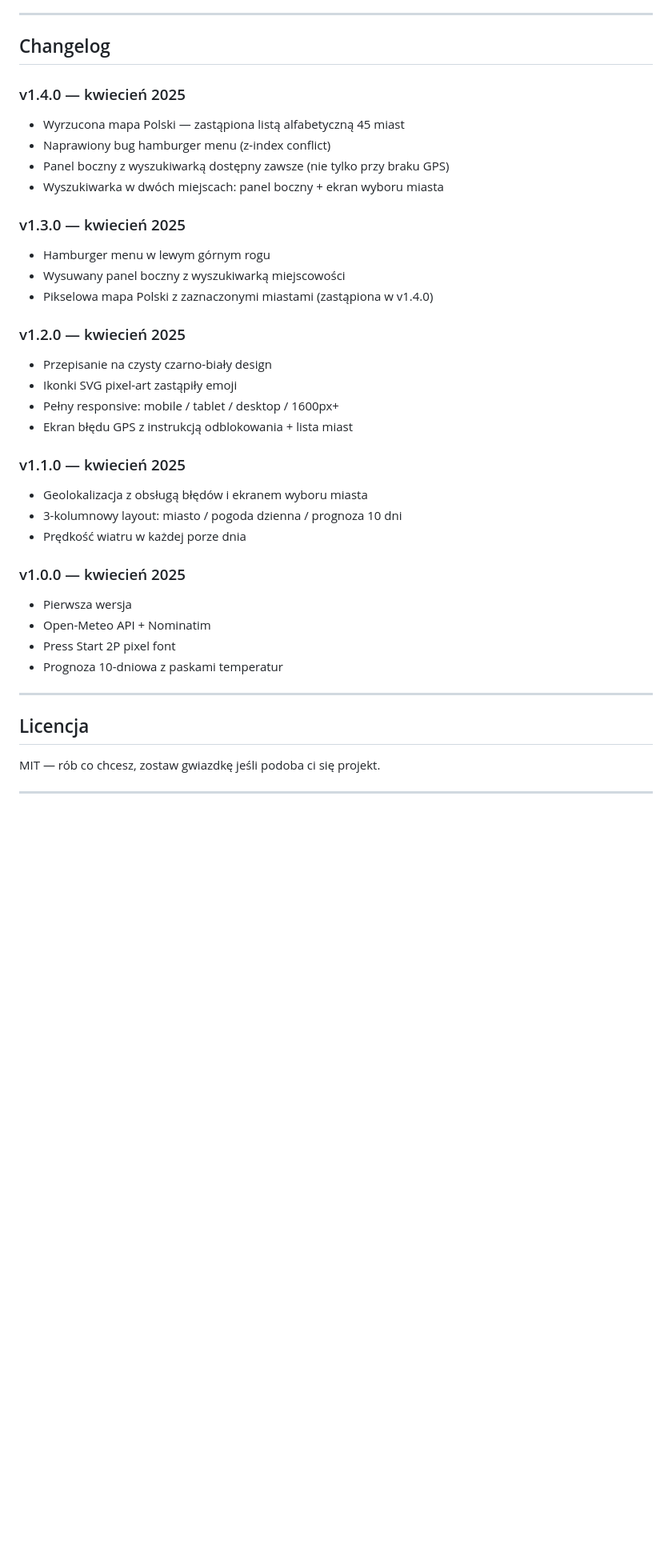
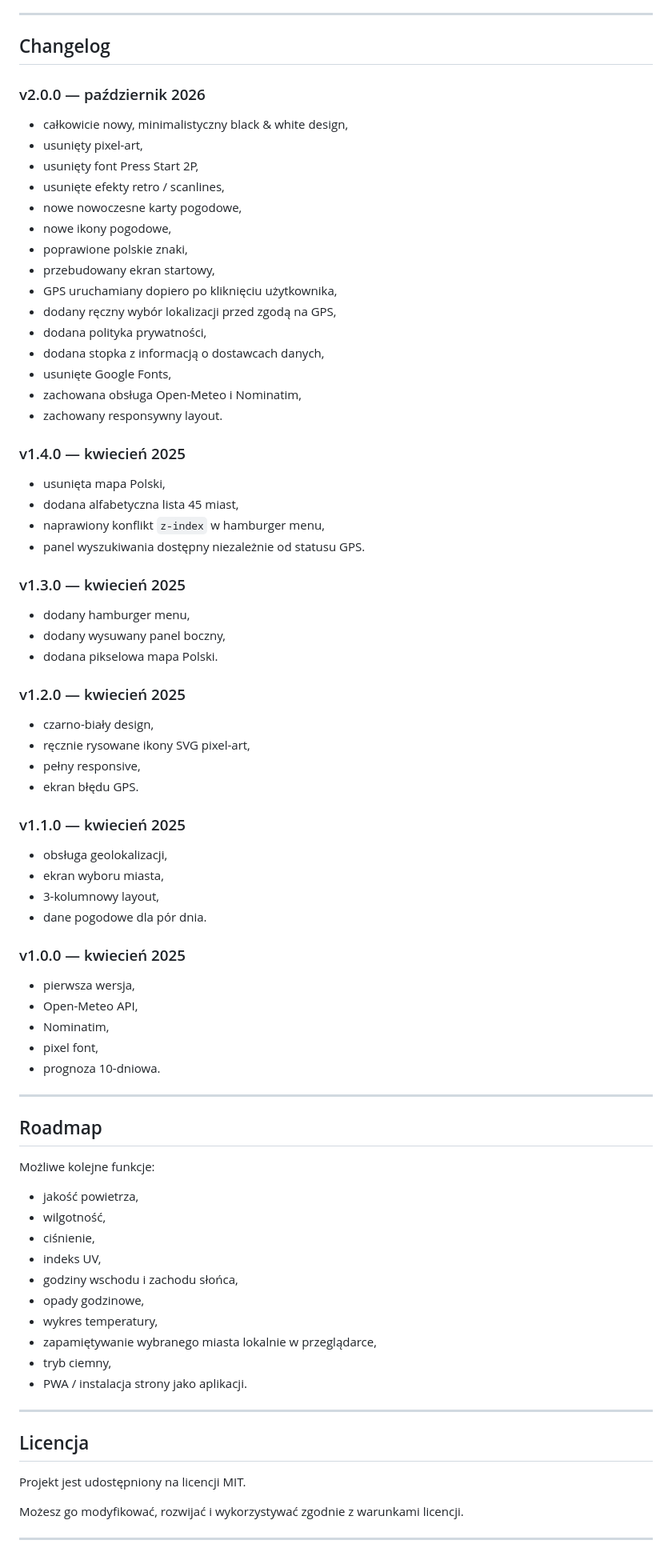
Before and after one commit to GumisFW/jakdzisiaj.pl, a Markdown page: README.md, the part around one of its changes. Shown at 80% size. Drawn GitHub-style; blank space fills up the shorter version.

```diff
--- a/README.md
+++ b/README.md
@@ -211,39 +356,83 @@ Dostępne: `sun` · `cloud` · `partly` · `rain` · `snow` · `thunder` · `fog
 
 ## Changelog
 
+### v2.0.0 — październik 2026
+
+- całkowicie nowy, minimalistyczny black & white design,
+- usunięty pixel-art,
+- usunięty font Press Start 2P,
+- usunięte efekty retro / scanlines,
+- nowe nowoczesne karty pogodowe,
+- nowe ikony pogodowe,
+- poprawione polskie znaki,
+- przebudowany ekran startowy,
+- GPS uruchamiany dopiero po kliknięciu użytkownika,
+- dodany ręczny wybór lokalizacji przed zgodą na GPS,
+- dodana polityka prywatności,
+- dodana stopka z informacją o dostawcach danych,
+- usunięte Google Fonts,
+- zachowana obsługa Open-Meteo i Nominatim,
+- zachowany responsywny layout.
+
 ### v1.4.0 — kwiecień 2025
-- Wyrzucona mapa Polski — zastąpiona listą alfabetyczną 45 miast
-- Naprawiony bug hamburger menu (z-index conflict)
-- Panel boczny z wyszukiwarką dostępny zawsze (nie tylko przy braku GPS)
-- Wyszukiwarka w dwóch miejscach: panel boczny + ekran wyboru miasta
+
+- usunięta mapa Polski,
+- dodana alfabetyczna lista 45 miast,
+- naprawiony konflikt `z-index` w hamburger menu,
+- panel wyszukiwania dostępny niezależnie od statusu GPS.
 
 ### v1.3.0 — kwiecień 2025
-- Hamburger menu w lewym górnym rogu
-- Wysuwany panel boczny z wyszukiwarką miejscowości
-- Pikselowa mapa Polski z zaznaczonymi miastami (zastąpiona w v1.4.0)
+
+- dodany hamburger menu,
+- dodany wysuwany panel boczny,
+- dodana pikselowa mapa Polski.
 
 ### v1.2.0 — kwiecień 2025
-- Przepisanie na czysty czarno-biały design
-- Ikonki SVG pixel-art zastąpiły emoji
-- Pełny responsive: mobile / tablet / desktop / 1600px+
-- Ekran błędu GPS z instrukcją odblokowania + lista miast
+
+- czarno-biały design,
+- ręcznie rysowane ikony SVG pixel-art,
+- pełny responsive,
+- ekran błędu GPS.
 
 ### v1.1.0 — kwiecień 2025
-- Geolokalizacja z obsługą błędów i ekranem wyboru miasta
-- 3-kolumnowy layout: miasto / pogoda dzienna / prognoza 10 dni
-- Prędkość wiatru w każdej porze dnia
+
+- obsługa geolokalizacji,
+- ekran wyboru miasta,
+- 3-kolumnowy layout,
+- dane pogodowe dla pór dnia.
 
 ### v1.0.0 — kwiecień 2025
-- Pierwsza wersja
-- Open-Meteo API + Nominatim
-- Press Start 2P pixel font
-- Prognoza 10-dniowa z paskami temperatur
+
+- pierwsza wersja,
+- Open-Meteo API,
+- Nominatim,
+- pixel font,
+- prognoza 10-dniowa.
+
+---
+
+## Roadmap
+
+Możliwe kolejne funkcje:
+
+- jakość powietrza,
+- wilgotność,
+- ciśnienie,
+- indeks UV,
+- godziny wschodu i zachodu słońca,
+- opady godzinowe,
+- wykres temperatury,
+- zapamiętywanie wybranego miasta lokalnie w przeglądarce,
+- tryb ciemny,
+- PWA / instalacja strony jako aplikacji.
 
 ---
 
 ## Licencja
 
-MIT — rób co chcesz, zostaw gwiazdkę jeśli podoba ci się projekt.
+Projekt jest udostępniony na licencji MIT.
+
+Możesz go modyfikować, rozwijać i wykorzystywać zgodnie z warunkami licencji.
 
 ---
 
```
Also changed, not shown: other parts of README.md (+272 -121 lines).
